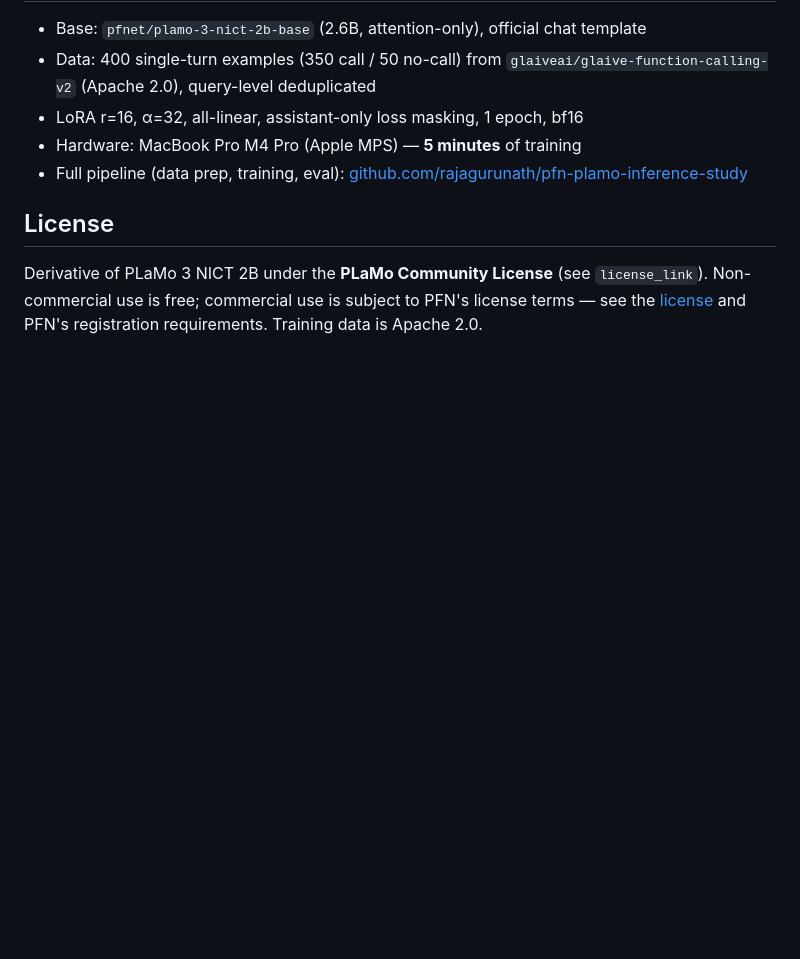
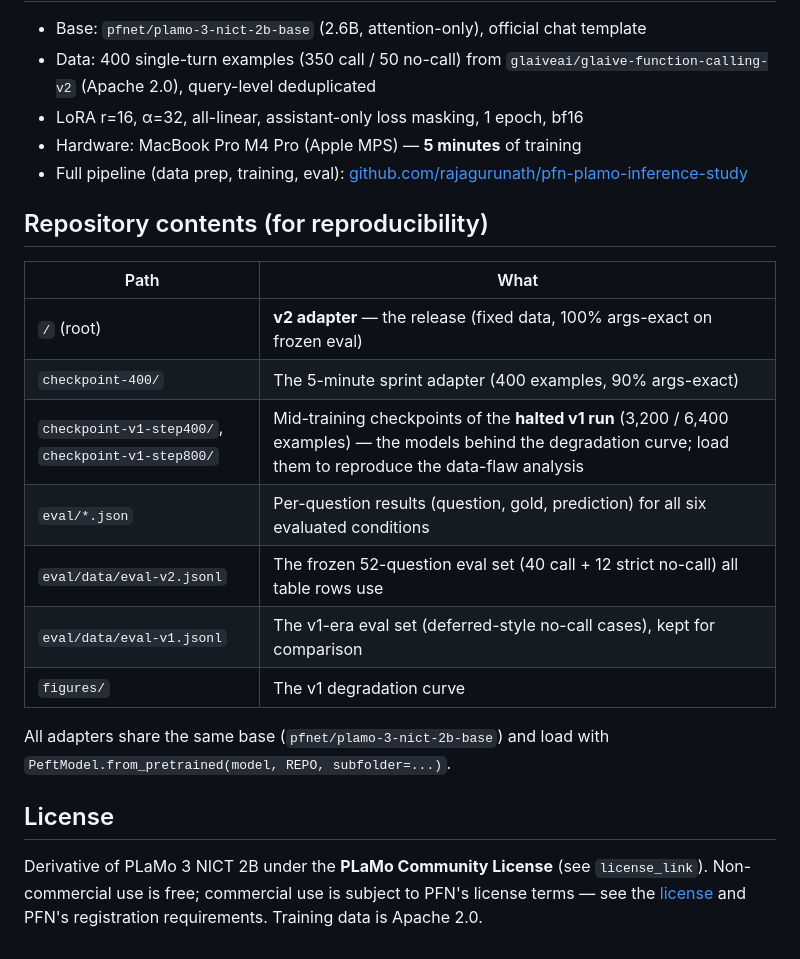
Before and after one commit to rajagurunath/pfn-plamo-inference-study, a Markdown page: finetune/hf_model_card.md, the part around the change. Rendered like a GitHub page; blank space fills up the shorter version.

Commit message:
HF card: repository contents map

```diff
--- a/finetune/hf_model_card.md
+++ b/finetune/hf_model_card.md
@@ -115,6 +115,21 @@ print(tok.decode(out[0][ids.shape[1]:], skip_special_tokens=True))
 - Full pipeline (data prep, training, eval):
   [github.com/rajagurunath/pfn-plamo-inference-study](https://github.com/rajagurunath/pfn-plamo-inference-study)
 
+## Repository contents (for reproducibility)
+
+| Path | What |
+|---|---|
+| `/` (root) | **v2 adapter** — the release (fixed data, 100% args-exact on frozen eval) |
+| `checkpoint-400/` | The 5-minute sprint adapter (400 examples, 90% args-exact) |
+| `checkpoint-v1-step400/`, `checkpoint-v1-step800/` | Mid-training checkpoints of the **halted v1 run** (3,200 / 6,400 examples) — the models behind the degradation curve; load them to reproduce the data-flaw analysis |
+| `eval/*.json` | Per-question results (question, gold, prediction) for all six evaluated conditions |
+| `eval/data/eval-v2.jsonl` | The frozen 52-question eval set (40 call + 12 strict no-call) all table rows use |
+| `eval/data/eval-v1.jsonl` | The v1-era eval set (deferred-style no-call cases), kept for comparison |
+| `figures/` | The v1 degradation curve |
+
+All adapters share the same base (`pfnet/plamo-3-nict-2b-base`) and load with
+`PeftModel.from_pretrained(model, REPO, subfolder=...)`.
+
 ## License
 
 Derivative of PLaMo 3 NICT 2B under the **PLaMo Community License** (see
```
